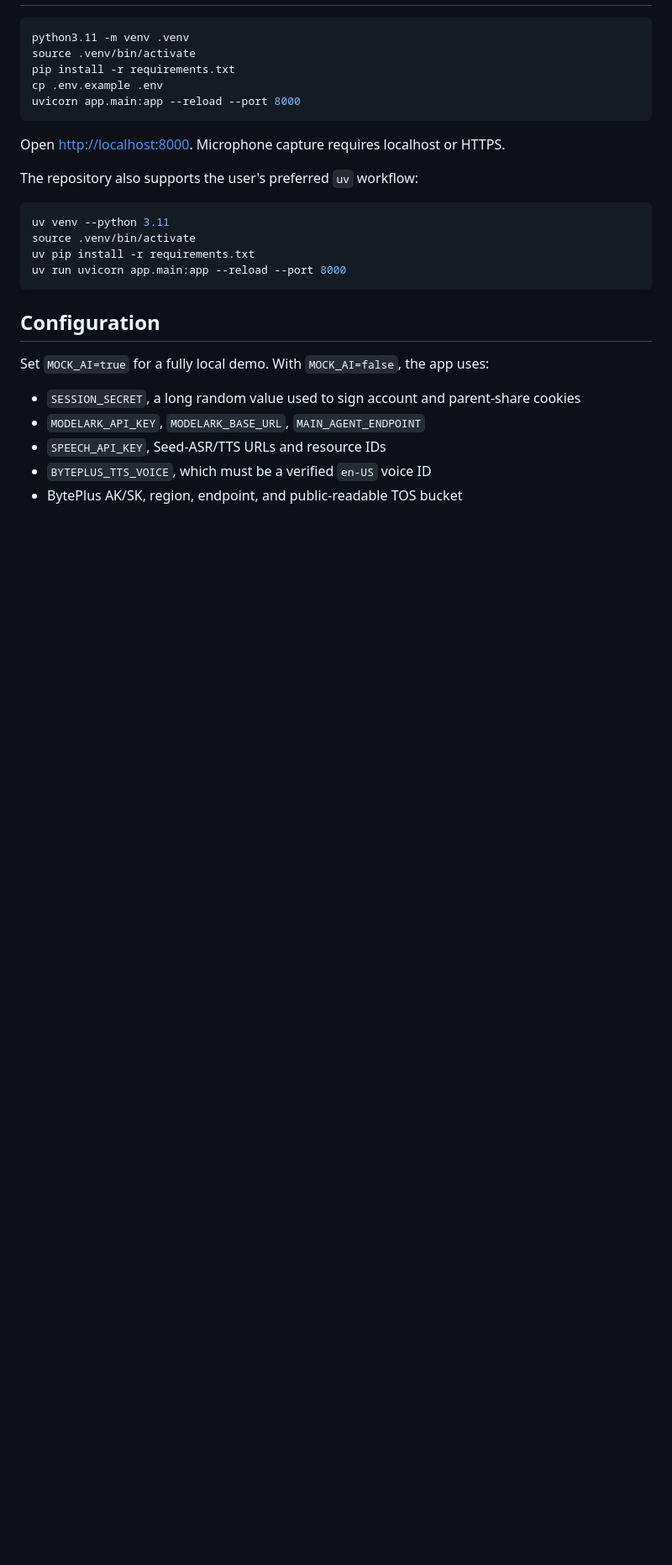
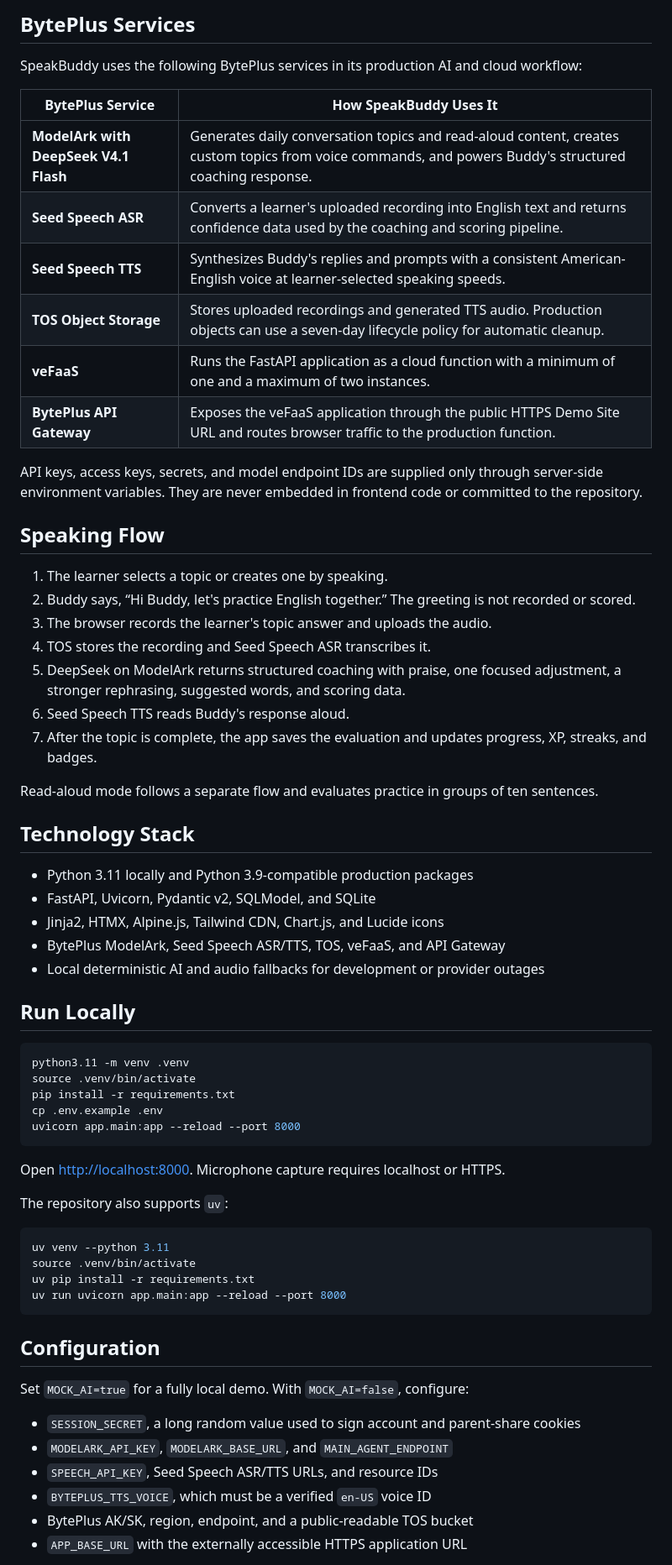
Before and after one commit to wanglongxiao/speak-buddy, a Markdown page: README.md, the part around one of its changes. Shown at 84% size. Drawn GitHub-style; blank space fills up the shorter version.

````diff
--- a/README.md
+++ b/README.md
@@ -23,3 +59,47 @@ XP, badges, and dashboard remain isolated.
+## BytePlus Services
+
+SpeakBuddy uses the following BytePlus services in its production AI and cloud
+workflow:
+
+| BytePlus Service | How SpeakBuddy Uses It |
+| --- | --- |
+| **ModelArk with DeepSeek V4.1 Flash** | Generates daily conversation topics and read-aloud content, creates custom topics from voice commands, and powers Buddy's structured coaching response. |
+| **Seed Speech ASR** | Converts a learner's uploaded recording into English text and returns confidence data used by the coaching and scoring pipeline. |
+| **Seed Speech TTS** | Synthesizes Buddy's replies and prompts with a consistent American-English voice at learner-selected speaking speeds. |
+| **TOS Object Storage** | Stores uploaded recordings and generated TTS audio. Production objects can use a seven-day lifecycle policy for automatic cleanup. |
+| **veFaaS** | Runs the FastAPI application as a cloud function with a minimum of one and a maximum of two instances. |
+| **BytePlus API Gateway** | Exposes the veFaaS application through the public HTTPS Demo Site URL and routes browser traffic to the production function. |
+
+API keys, access keys, secrets, and model endpoint IDs are supplied only through
+server-side environment variables. They are never embedded in frontend code or
+committed to the repository.
+
+## Speaking Flow
+
+1. The learner selects a topic or creates one by speaking.
+2. Buddy says, “Hi Buddy, let's practice English together.” The greeting is not
+   recorded or scored.
+3. The browser records the learner's topic answer and uploads the audio.
+4. TOS stores the recording and Seed Speech ASR transcribes it.
+5. DeepSeek on ModelArk returns structured coaching with praise, one focused
+   adjustment, a stronger rephrasing, suggested words, and scoring data.
+6. Seed Speech TTS reads Buddy's response aloud.
+7. After the topic is complete, the app saves the evaluation and updates
+   progress, XP, streaks, and badges.
+
+Read-aloud mode follows a separate flow and evaluates practice in groups of ten
+sentences.
+
+## Technology Stack
+
+- Python 3.11 locally and Python 3.9-compatible production packages
+- FastAPI, Uvicorn, Pydantic v2, SQLModel, and SQLite
+- Jinja2, HTMX, Alpine.js, Tailwind CDN, Chart.js, and Lucide icons
+- BytePlus ModelArk, Seed Speech ASR/TTS, TOS, veFaaS, and API Gateway
+- Local deterministic AI and audio fallbacks for development or provider
+  outages
+
+## Run Locally
 
 ```bash
 python3.11 -m venv .venv
@@ -29,9 +109,10 @@ cp .env.example .env
 uvicorn app.main:app --reload --port 8000
 ```
 
-Open <http://localhost:8000>. Microphone capture requires localhost or HTTPS.
+Open [http://localhost:8000](http://localhost:8000). Microphone capture requires
+localhost or HTTPS.
 
-The repository also supports the user's preferred `uv` workflow:
+The repository also supports `uv`:
 
 ```bash
 uv venv --python 3.11
@@ -42,11 +123,13 @@ uv run uvicorn app.main:app --reload --port 8000
 
 ## Configuration
 
-Set `MOCK_AI=true` for a fully local demo. With `MOCK_AI=false`, the app uses:
+Set `MOCK_AI=true` for a fully local demo. With `MOCK_AI=false`, configure:
 
-- `SESSION_SECRET`, a long random value used to sign account and parent-share cookies
-- `MODELARK_API_KEY`, `MODELARK_BASE_URL`, `MAIN_AGENT_ENDPOINT`
-- `SPEECH_API_KEY`, Seed-ASR/TTS URLs and resource IDs
+- `SESSION_SECRET`, a long random value used to sign account and parent-share
+  cookies
+- `MODELARK_API_KEY`, `MODELARK_BASE_URL`, and `MAIN_AGENT_ENDPOINT`
+- `SPEECH_API_KEY`, Seed Speech ASR/TTS URLs, and resource IDs
 - `BYTEPLUS_TTS_VOICE`, which must be a verified `en-US` voice ID
-- BytePlus AK/SK, region, endpoint, and public-readable TOS bucket
+- BytePlus AK/SK, region, endpoint, and a public-readable TOS bucket
+- `APP_BASE_URL` with the externally accessible HTTPS application URL
 
````
Also changed, not shown: other parts of README.md (+78 -50 lines).
